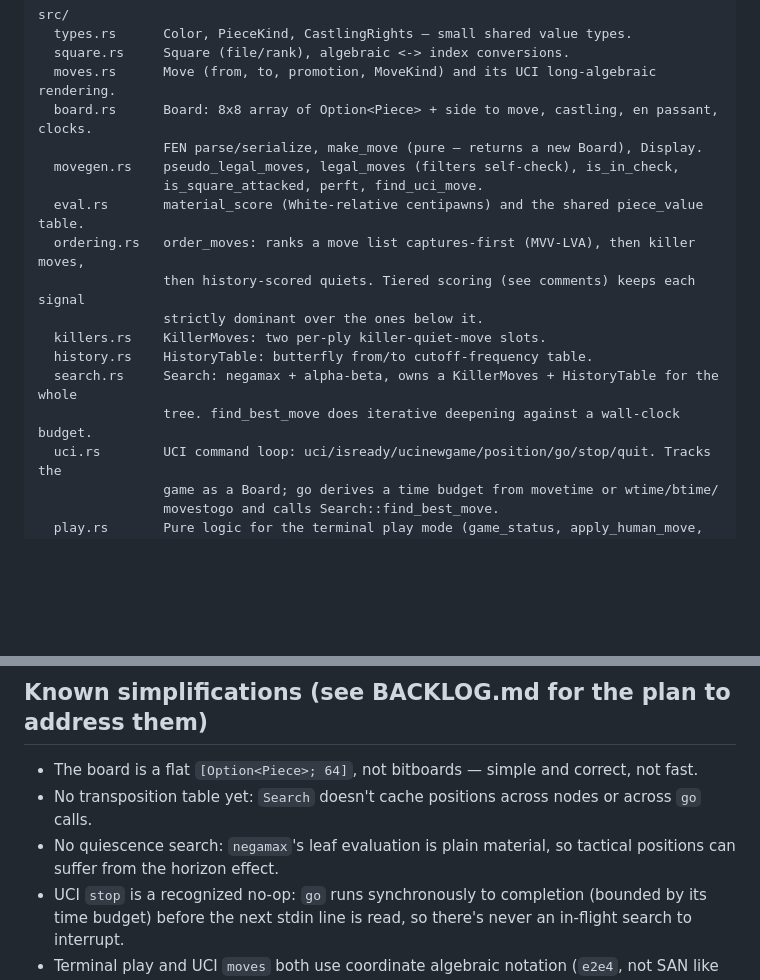
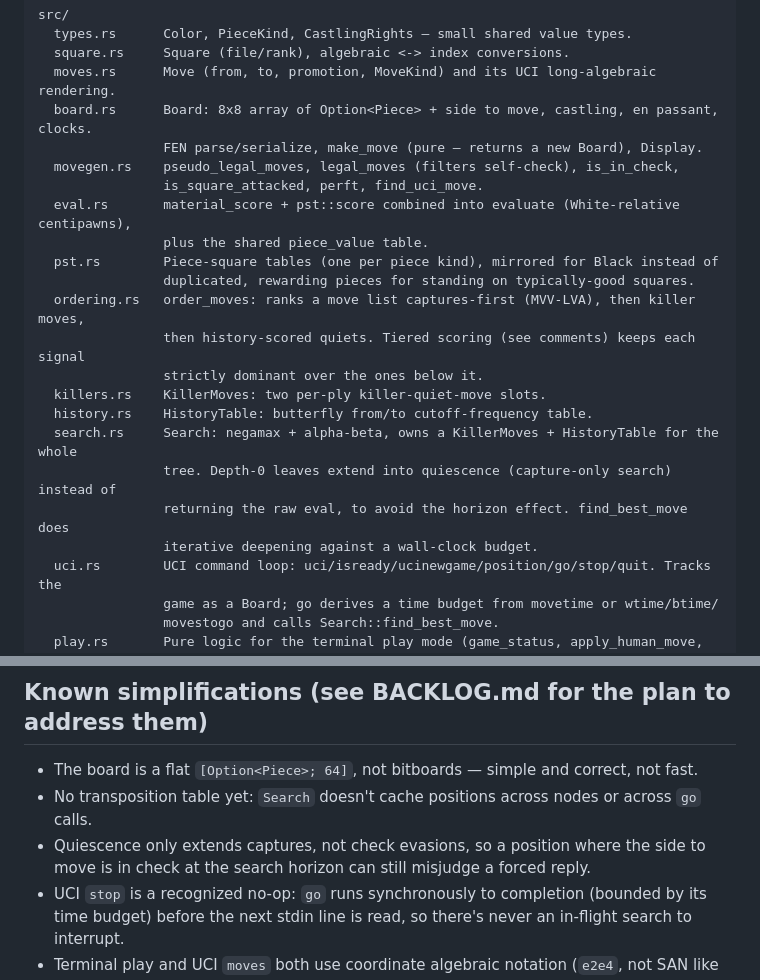
Before and after one commit to ctkrug/zugzwang, a Markdown page: docs/ARCHITECTURE.md, 2 parts joined by grey strips. Rendered like a GitHub page; blank space fills up the shorter version.

Commit message:
docs(architecture): reflect piece-square tables and quiescence search
Updates the module map and known-simplifications list now that eval.rs
combines material with pst.rs, and search.rs's depth-0 leaves extend
into quiescence instead of returning a raw material snapshot.

```diff
--- a/docs/ARCHITECTURE.md
+++ b/docs/ARCHITECTURE.md
@@ -15,14 +15,19 @@ src/
                 FEN parse/serialize, make_move (pure — returns a new Board), Display.
   movegen.rs    pseudo_legal_moves, legal_moves (filters self-check), is_in_check,
                 is_square_attacked, perft, find_uci_move.
-  eval.rs       material_score (White-relative centipawns) and the shared piece_value table.
+  eval.rs       material_score + pst::score combined into evaluate (White-relative centipawns),
+                plus the shared piece_value table.
+  pst.rs        Piece-square tables (one per piece kind), mirrored for Black instead of
+                duplicated, rewarding pieces for standing on typically-good squares.
   ordering.rs   order_moves: ranks a move list captures-first (MVV-LVA), then killer moves,
                 then history-scored quiets. Tiered scoring (see comments) keeps each signal
                 strictly dominant over the ones below it.
   killers.rs    KillerMoves: two per-ply killer-quiet-move slots.
   history.rs    HistoryTable: butterfly from/to cutoff-frequency table.
   search.rs     Search: negamax + alpha-beta, owns a KillerMoves + HistoryTable for the whole
-                tree. find_best_move does iterative deepening against a wall-clock budget.
+                tree. Depth-0 leaves extend into quiescence (capture-only search) instead of
+                returning the raw eval, to avoid the horizon effect. find_best_move does
+                iterative deepening against a wall-clock budget.
   uci.rs        UCI command loop: uci/isready/ucinewgame/position/go/stop/quit. Tracks the
                 game as a Board; go derives a time budget from movetime or wtime/btime/
                 movestogo and calls Search::find_best_move.
@@ -68,8 +73,8 @@ cargo fmt
 
 - The board is a flat `[Option<Piece>; 64]`, not bitboards — simple and correct, not fast.
 - No transposition table yet: `Search` doesn't cache positions across nodes or across `go` calls.
-- No quiescence search: `negamax`'s leaf evaluation is plain material, so tactical positions can
-  suffer from the horizon effect.
+- Quiescence only extends captures, not check evasions, so a position where the side to move is
+  in check at the search horizon can still misjudge a forced reply.
 - UCI `stop` is a recognized no-op: `go` runs synchronously to completion (bounded by its time
   budget) before the next stdin line is read, so there's never an in-flight search to interrupt.
 - Terminal play and UCI `moves` both use coordinate algebraic notation (`e2e4`, not SAN like
```
